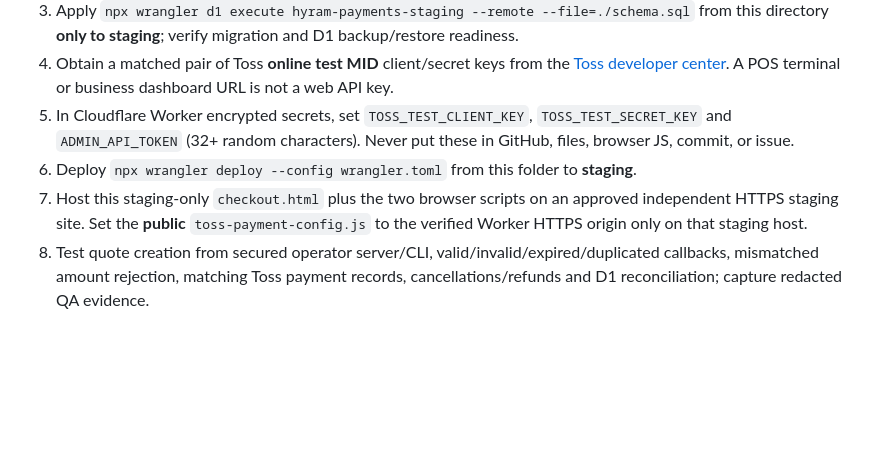
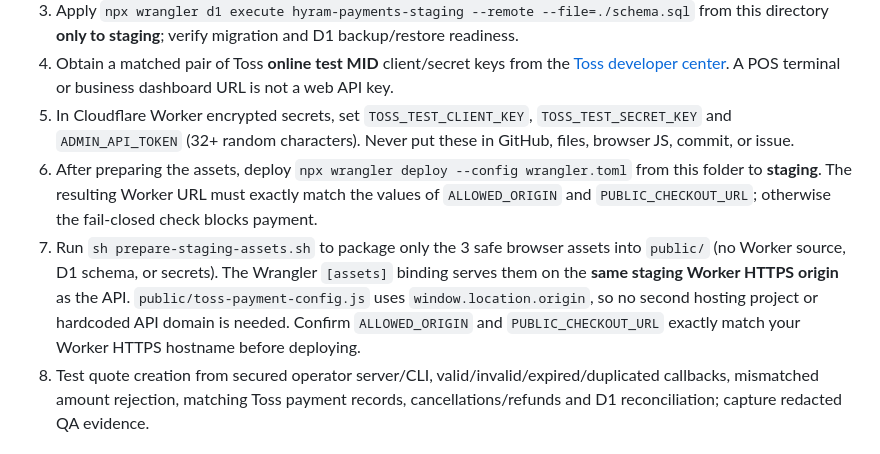
Before and after one commit to triple0516-spec/hyram-golf, a Markdown page: staging/payments/README.md, the part around the change. Rendered like a GitHub page; blank space fills up the shorter version.

Commit message:
Simplify staging D1/checkout hosting and validation: staging/payments/README.md

```diff
--- a/staging/payments/README.md
+++ b/staging/payments/README.md
@@ -18,8 +18,8 @@ This extracts the test-only payment logic from stacked PR #12 without merging PR
 3. Apply `npx wrangler d1 execute hyram-payments-staging --remote --file=./schema.sql` from this directory **only to staging**; verify migration and D1 backup/restore readiness.
 4. Obtain a matched pair of Toss **online test MID** client/secret keys from the [Toss developer center](https://developers.tosspayments.com/). A POS terminal or business dashboard URL is not a web API key.
 5. In Cloudflare Worker encrypted secrets, set `TOSS_TEST_CLIENT_KEY`, `TOSS_TEST_SECRET_KEY` and `ADMIN_API_TOKEN` (32+ random characters). Never put these in GitHub, files, browser JS, commit, or issue.
-6. Deploy `npx wrangler deploy --config wrangler.toml` from this folder to **staging**.
-7. Host this staging-only `checkout.html` plus the two browser scripts on an approved independent HTTPS staging site. Set the **public** `toss-payment-config.js` to the verified Worker HTTPS origin only on that staging host.
+6. After preparing the assets, deploy `npx wrangler deploy --config wrangler.toml` from this folder to **staging**. The resulting Worker URL must exactly match the values of `ALLOWED_ORIGIN` and `PUBLIC_CHECKOUT_URL`; otherwise the fail-closed check blocks payment.
+7. Run `sh prepare-staging-assets.sh` to package only the 3 safe browser assets into `public/` (no Worker source, D1 schema, or secrets). The Wrangler `[assets]` binding serves them on the **same staging Worker HTTPS origin** as the API. `public/toss-payment-config.js` uses `window.location.origin`, so no second hosting project or hardcoded API domain is needed. Confirm `ALLOWED_ORIGIN` and `PUBLIC_CHECKOUT_URL` exactly match your Worker HTTPS hostname before deploying.
 8. Test quote creation from secured operator server/CLI, valid/invalid/expired/duplicated callbacks, mismatched amount rejection, matching Toss payment records, cancellations/refunds and D1 reconciliation; capture redacted QA evidence.
 
 ## Preconditions before live checkout
```
